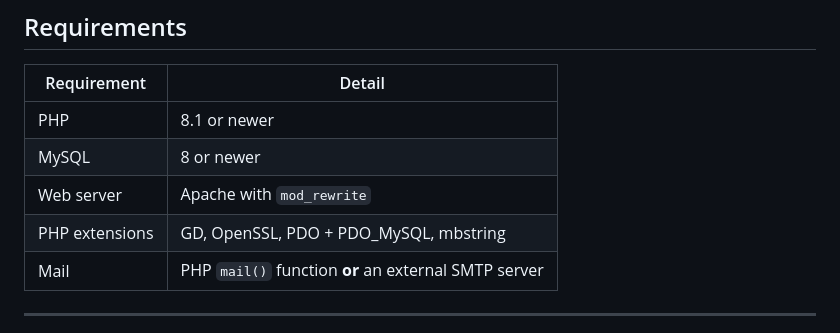
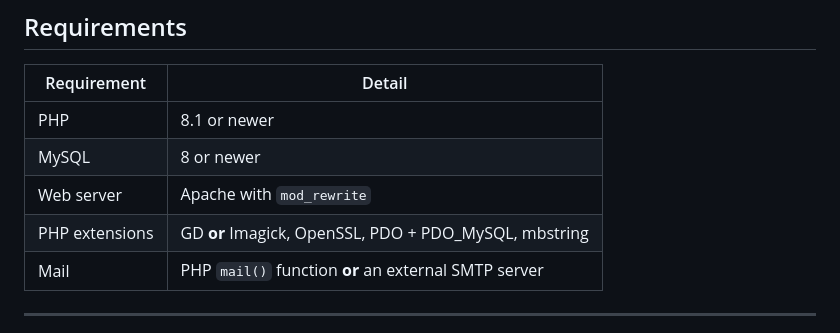
Before and after one commit to pvernocchi/photography-portfolio-website, a Markdown page: README.md, the part around the change. Drawn GitHub-style.

Commit message:
clarify GD/Imagick alternative in requirements table
Agent-Logs-Url: https://github.com/pvernocchi/photography-portfolio-website/sessions/fe6fa2b3-9c2e-436e-9dbb-843497203182

Co-authored-by: pvernocchi <38034489+pvernocchi@users.noreply.github.com>

```diff
--- a/README.md
+++ b/README.md
@@ -75,7 +75,7 @@ All three respond to `prefers-color-scheme` for automatic dark/light switching.
 | PHP | 8.1 or newer |
 | MySQL | 8 or newer |
 | Web server | Apache with `mod_rewrite` |
-| PHP extensions | GD, OpenSSL, PDO + PDO_MySQL, mbstring |
+| PHP extensions | GD **or** Imagick, OpenSSL, PDO + PDO_MySQL, mbstring |
 | Mail | PHP `mail()` function **or** an external SMTP server |
 
 ---
```
